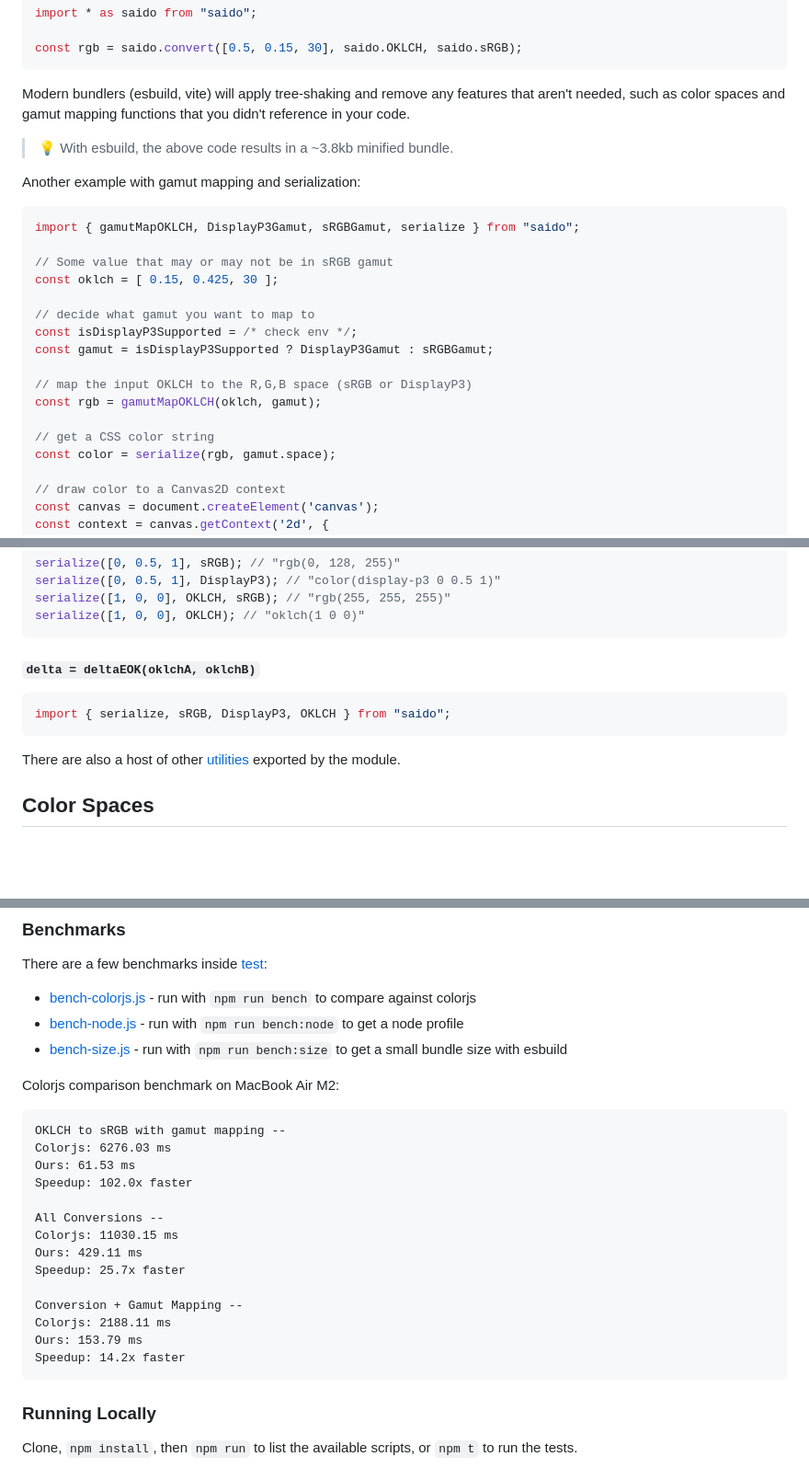
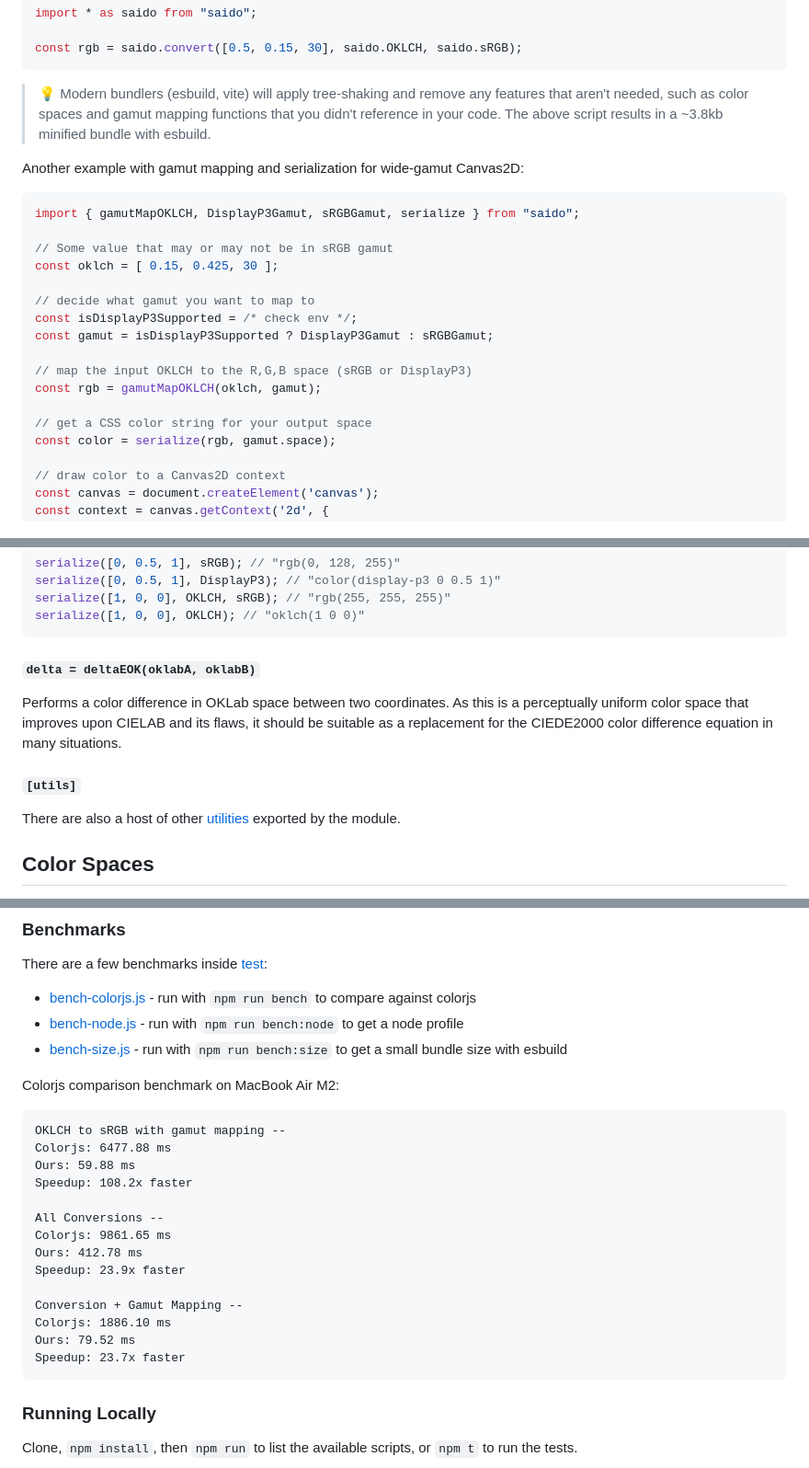
Before and after one commit to texel-org/color, a Markdown page: README.md, 3 parts joined by grey strips. Shown: that part at 92% size. Rendered like a GitHub page; blank space fills up the shorter version.

Commit message:
readme details

````diff
--- a/README.md
+++ b/README.md
@@ -42,11 +42,9 @@ import * as saido from "saido";
 const rgb = saido.convert([0.5, 0.15, 30], saido.OKLCH, saido.sRGB);
 ```
 
-Modern bundlers (esbuild, vite) will apply tree-shaking and remove any features that aren't needed, such as color spaces and gamut mapping functions that you didn't reference in your code.
+> :bulb: Modern bundlers (esbuild, vite) will apply tree-shaking and remove any features that aren't needed, such as color spaces and gamut mapping functions that you didn't reference in your code. The above script results in a ~3.8kb minified bundle with esbuild.
 
-> :bulb: With esbuild, the above code results in a ~3.8kb minified bundle.
-
-Another example with gamut mapping and serialization:
+Another example with gamut mapping and serialization for wide-gamut Canvas2D:
 
 ```js
 import { gamutMapOKLCH, DisplayP3Gamut, sRGBGamut, serialize } from "saido";
@@ -61,7 +59,7 @@ const gamut = isDisplayP3Supported ? DisplayP3Gamut : sRGBGamut;
 // map the input OKLCH to the R,G,B space (sRGB or DisplayP3)
 const rgb = gamutMapOKLCH(oklch, gamut);
 
-// get a CSS color string
+// get a CSS color string for your output space
 const color = serialize(rgb, gamut.space);
 
 // draw color to a Canvas2D context
@@ -129,11 +127,11 @@ serialize([1, 0, 0], OKLCH, sRGB); // "rgb(255, 255, 255)"
 serialize([1, 0, 0], OKLCH); // "oklch(1 0 0)"
 ```
 
-#### `delta = deltaEOK(oklchA, oklchB)`
+#### `delta = deltaEOK(oklabA, oklabB)`
 
-```js
-import { serialize, sRGB, DisplayP3, OKLCH } from "saido";
-```
+Performs a color difference in OKLab space between two coordinates. As this is a perceptually uniform color space that improves upon CIELAB and its flaws, it should be suitable as a replacement for the CIEDE2000 color difference equation in many situations.
+
+#### `[utils]`
 
 There are also a host of other [utilities](#utilities) exported by the module.
 
@@ -288,19 +286,19 @@ Colorjs comparison benchmark on MacBook Air M2:
 
 ```
 OKLCH to sRGB with gamut mapping --
-Colorjs: 6276.03 ms
-Ours: 61.53 ms
-Speedup: 102.0x faster
+Colorjs: 6477.88 ms
+Ours: 59.88 ms
+Speedup: 108.2x faster
 
 All Conversions --
-Colorjs: 11030.15 ms
-Ours: 429.11 ms
-Speedup: 25.7x faster
+Colorjs: 9861.65 ms
+Ours: 412.78 ms
+Speedup: 23.9x faster
 
 Conversion + Gamut Mapping --
-Colorjs: 2188.11 ms
-Ours: 153.79 ms
-Speedup: 14.2x faster
+Colorjs: 1886.10 ms
+Ours: 79.52 ms
+Speedup: 23.7x faster
 ```
 
 ### Running Locally
````
Also changed, not shown: other parts of README.md (+4 -4 lines).
